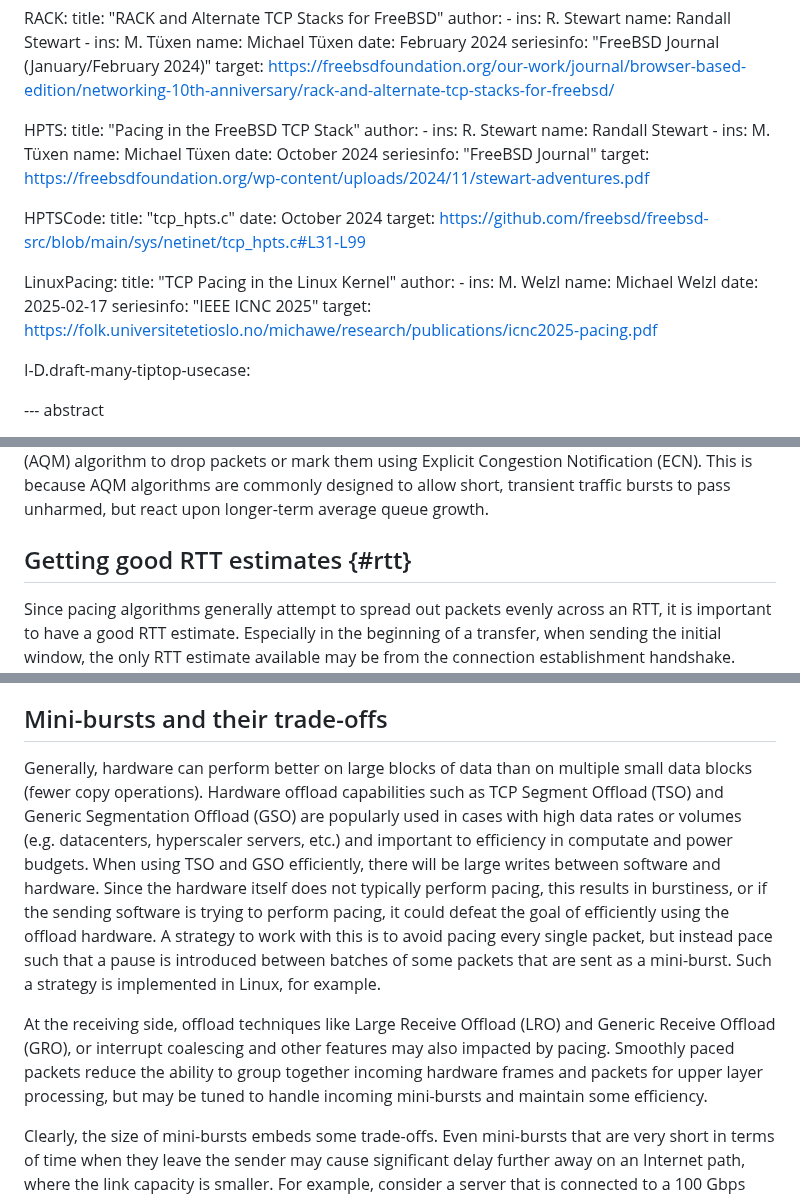
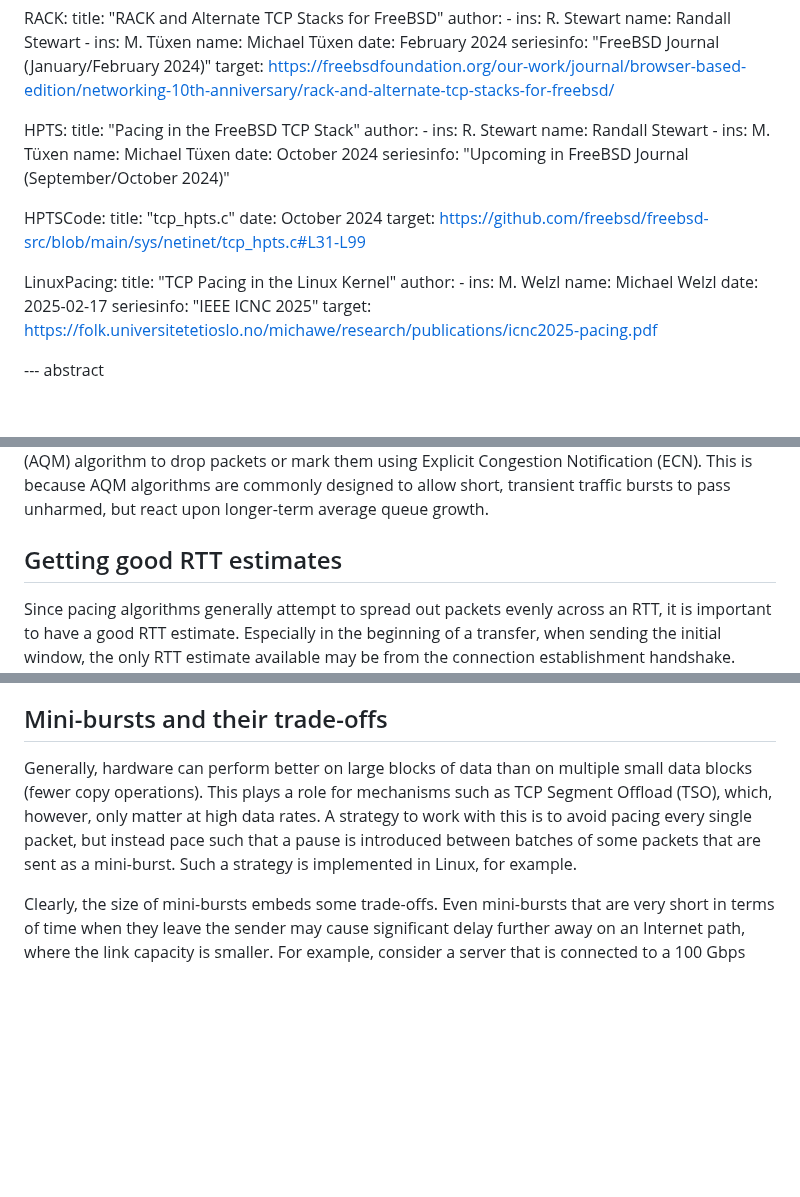
Before and after one commit to mwelzl/draft-iccrg-pacing, a Markdown page: draft-welzl-iccrg-pacing.md, 3 parts joined by grey strips. Drawn GitHub-style; blank space fills up the shorter version.

```diff
--- a/draft-welzl-iccrg-pacing.md
+++ b/draft-welzl-iccrg-pacing.md
@@ -128,8 +128,7 @@ informative:
         ins: M. Tüxen
         name: Michael Tüxen
     date: October 2024
-    seriesinfo: "FreeBSD Journal"
-    target: https://freebsdfoundation.org/wp-content/uploads/2024/11/stewart-adventures.pdf
+    seriesinfo: "Upcoming in FreeBSD Journal (September/October 2024)"
 
   HPTSCode:
     title: "tcp_hpts.c"
@@ -145,8 +144,6 @@ informative:
     date: 2025-02-17
     seriesinfo: "IEEE ICNC 2025"
     target: https://folk.universitetetioslo.no/michawe/research/publications/icnc2025-pacing.pdf
-
-  I-D.draft-many-tiptop-usecase:
 
 
 --- abstract
@@ -266,7 +205,7 @@ The probability of loss type 1 in {{losstypes}} is indirectly proportional to th
 When it enters the queue at a network bottleneck, unpaced traffic causes more sudden, drastic delay growth than paced traffic, and has a higher risk of packet loss, as discussed in {{losstypes}}. Paced traffic, on the other hand, can cause a bottleneck queue to grow more slowly and steadily, incuring delay growth over a longer time interval. Aside from the direct problems that delay can cause, such sustained queue and delay growth is also more likely to provoke an Active Queue Management (AQM) algorithm to drop packets or mark them using Explicit Congestion Notification (ECN). This is because AQM algorithms are commonly designed to allow short, transient traffic bursts to pass unharmed, but react upon longer-term average queue growth.
 
 
-## Getting good RTT estimates {#rtt}
+## Getting good RTT estimates
 
 Since pacing algorithms generally attempt to spread out packets evenly across an RTT, it is important to have a good RTT estimate. Especially in the beginning of a transfer, when sending the initial window, the only RTT estimate available may be from the connection establishment handshake. Being based on only one sample, this is a very unreliable estimate. Moreover, a new transport connection may be preceded by a longer period of quiescence on the path between two endpoints than there  might normally occur when a connection is active. Such a silence period can provoke behavior of lower layers that increases the RTT. For example, idle periods commonly cause a handshake procedure on 5G links before communication can continue, inflating the RTT.
 
@@ -275,25 +214,7 @@ Thus, using this sample to pace the initial window can cause the pacing rate to
 
 ## Mini-bursts and their trade-offs
 
-Generally, hardware can perform better on large blocks of data than on multiple
-small data blocks (fewer copy operations). Hardware offload capabilities such
-as TCP Segment Offload (TSO) and Generic Segmentation Offload (GSO) are
-popularly used in cases with high data rates or volumes (e.g. datacenters,
-hyperscaler servers, etc.) and important to efficiency in computate and power
-budgets.  When using TSO and GSO efficiently, there will be large writes
-between software and hardware.  Since the hardware itself does not typically
-perform pacing, this results in burstiness, or if the sending software is
-trying to perform pacing, it could defeat the goal of efficiently using the
-offload hardware.  A strategy to work with this is to avoid pacing every single
-packet, but instead pace such that a pause is introduced between batches of
-some packets that are sent as a mini-burst. Such a strategy is implemented in
-Linux, for example.
-
-At the receiving side, offload techniques like Large Receive Offload (LRO) and
-Generic Receive Offload (GRO), or interrupt coalescing and other features may
-also impacted by pacing.  Smoothly paced packets reduce the ability to group
-together incoming hardware frames and packets for upper layer processing, but
-may be tuned to handle incoming mini-bursts and maintain some efficiency.
+Generally, hardware can perform better on large blocks of data than on multiple small data blocks (fewer copy operations). This plays a role for mechanisms such as TCP Segment Offload (TSO), which, however, only matter at high data rates. A strategy to work with this is to avoid pacing every single packet, but instead pace such that a pause is introduced between batches of some packets that are sent as a mini-burst. Such a strategy is implemented in Linux, for example.
 
 Clearly, the size of mini-bursts embeds some trade-offs. Even mini-bursts that are very short in terms of time when they leave the sender may cause significant delay further away on an Internet path, where the link capacity is smaller. For example, consider a server that is connected to a 100 Gbps link, serving a client that is behind a 15 Mbps bottleneck link. If that server emits bursts that are 50 kbyte long, the duration of these bursts at the server-side link is negligible (4.1 microseconds). When they reach the bottleneck, however, their duration becomes as large as 27.3 milliseconds. This is an argument for minimizing the size of mini-bursts. On the other hand, wireless link layers such as WiFi can benefit from having more than one packet available at the local send buffer, to make use of frame aggregation methods. This can significantly reduce overhead, and allow a wireless sender to make better use of its transmission opportunity; eliminating these benefits with pacing may in some cases be counter-productive. This is an argument for making the size of mini-bursts larger.
 
```
Also changed, not shown: other parts of draft-welzl-iccrg-pacing.md (+1 -59 lines).
